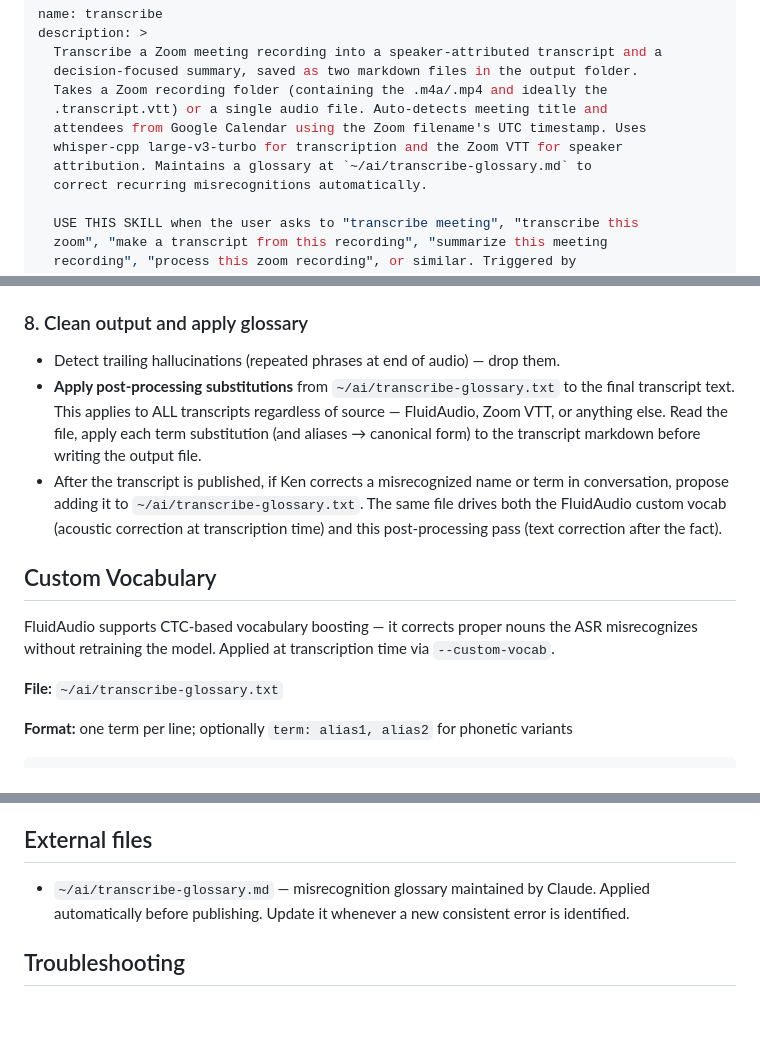
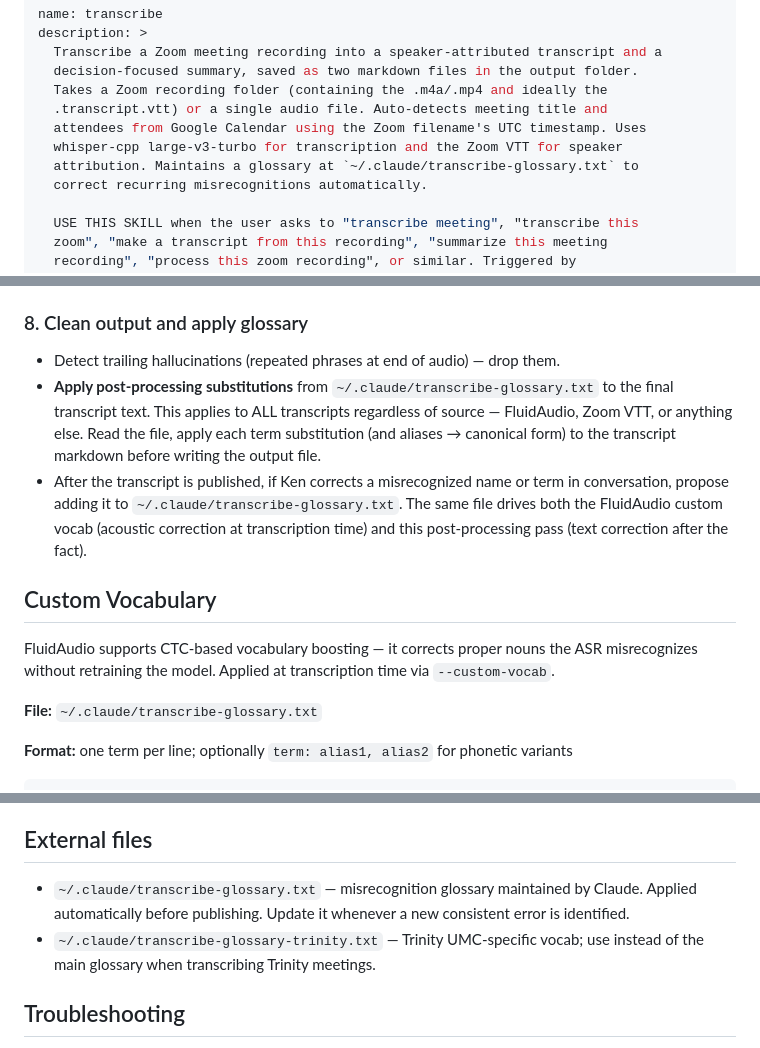
Before and after one commit to kscott/dotfiles, a Markdown page: claude-skills/transcribe/SKILL.md, 3 parts joined by grey strips. GitHub-like rendering; blank space fills up the shorter version.

Commit message:
Move transcribe glossaries from ~/ai to ~/.claude
Glossary files are skill config, not project files — ~/.claude is accessible
from any working directory. Also fix stale .md → .txt reference and document
the Trinity-specific glossary.

Co-Authored-By: Claude Sonnet 4.6 <noreply@anthropic.com>

```diff
--- a/claude-skills/transcribe/SKILL.md
+++ b/claude-skills/transcribe/SKILL.md
@@ -7,7 +7,7 @@ description: >
   .transcript.vtt) or a single audio file. Auto-detects meeting title and
   attendees from Google Calendar using the Zoom filename's UTC timestamp. Uses
   whisper-cpp large-v3-turbo for transcription and the Zoom VTT for speaker
-  attribution. Maintains a glossary at `~/ai/transcribe-glossary.md` to
+  attribution. Maintains a glossary at `~/.claude/transcribe-glossary.txt` to
   correct recurring misrecognitions automatically.
 
   USE THIS SKILL when the user asks to "transcribe meeting", "transcribe this
@@ -160,14 +160,14 @@ Speaker map format: `"ID=Name,ID=Name"` using the string IDs from the diarizatio
 ### 8. Clean output and apply glossary
 
 - Detect trailing hallucinations (repeated phrases at end of audio) — drop them.
-- **Apply post-processing substitutions** from `~/ai/transcribe-glossary.txt` to the final transcript text. This applies to ALL transcripts regardless of source — FluidAudio, Zoom VTT, or anything else. Read the file, apply each term substitution (and aliases → canonical form) to the transcript markdown before writing the output file.
-- After the transcript is published, if Ken corrects a misrecognized name or term in conversation, propose adding it to `~/ai/transcribe-glossary.txt`. The same file drives both the FluidAudio custom vocab (acoustic correction at transcription time) and this post-processing pass (text correction after the fact).
+- **Apply post-processing substitutions** from `~/.claude/transcribe-glossary.txt` to the final transcript text. This applies to ALL transcripts regardless of source — FluidAudio, Zoom VTT, or anything else. Read the file, apply each term substitution (and aliases → canonical form) to the transcript markdown before writing the output file.
+- After the transcript is published, if Ken corrects a misrecognized name or term in conversation, propose adding it to `~/.claude/transcribe-glossary.txt`. The same file drives both the FluidAudio custom vocab (acoustic correction at transcription time) and this post-processing pass (text correction after the fact).
 
 ## Custom Vocabulary
 
 FluidAudio supports CTC-based vocabulary boosting — it corrects proper nouns the ASR misrecognizes without retraining the model. Applied at transcription time via `--custom-vocab`.
 
-**File:** `~/ai/transcribe-glossary.txt`
+**File:** `~/.claude/transcribe-glossary.txt`
 
 **Format:** one term per line; optionally `term: alias1, alias2` for phonetic variants
 
@@ -235,7 +235,8 @@ Tell Ken:
 
 ## External files
 
-- `~/ai/transcribe-glossary.md` — misrecognition glossary maintained by Claude. Applied automatically before publishing. Update it whenever a new consistent error is identified.
+- `~/.claude/transcribe-glossary.txt` — misrecognition glossary maintained by Claude. Applied automatically before publishing. Update it whenever a new consistent error is identified.
+- `~/.claude/transcribe-glossary-trinity.txt` — Trinity UMC-specific vocab; use instead of the main glossary when transcribing Trinity meetings.
 
 ## Troubleshooting
 
```
Also changed, not shown: other parts of claude-skills/transcribe/SKILL.md (+2 -2 lines).
